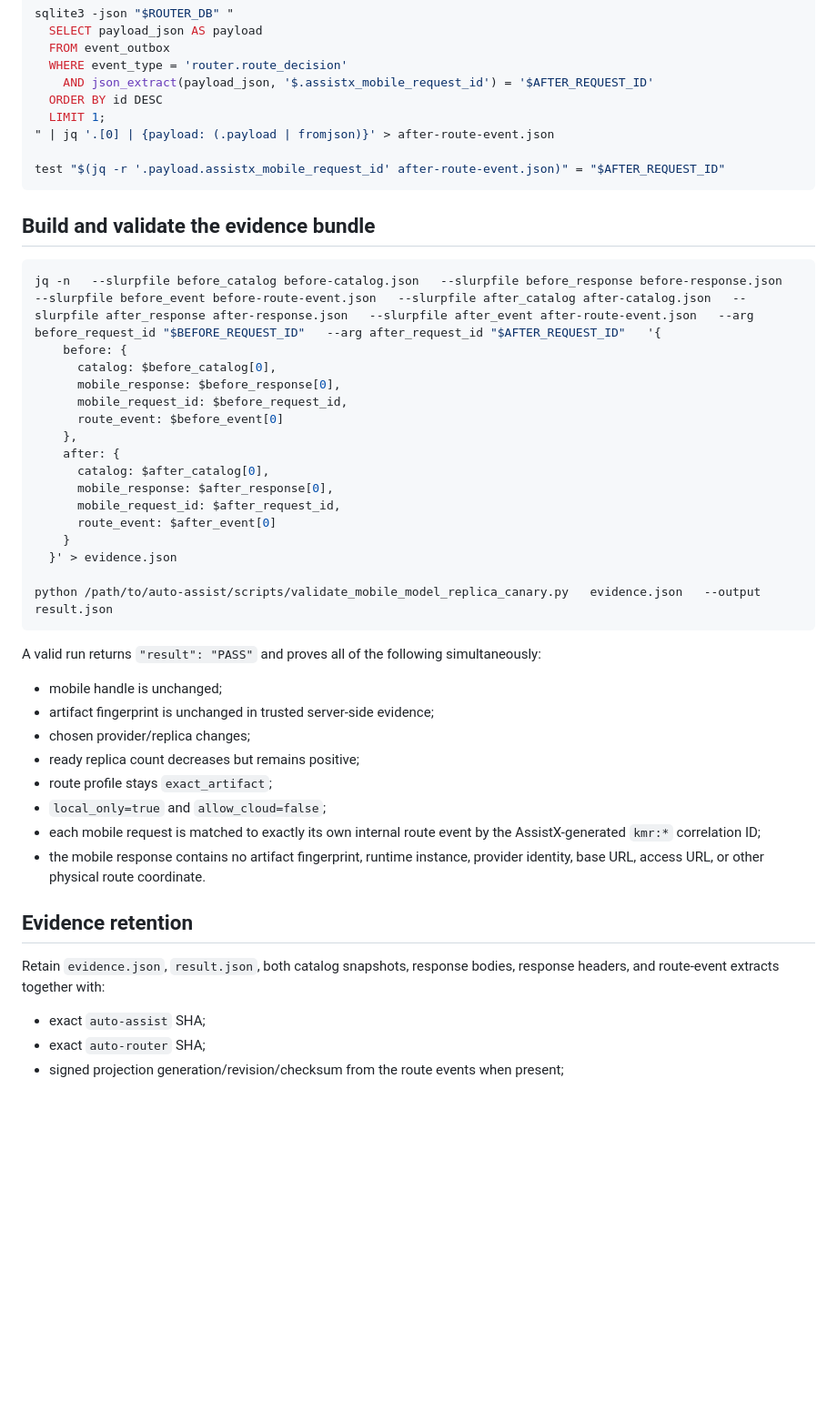
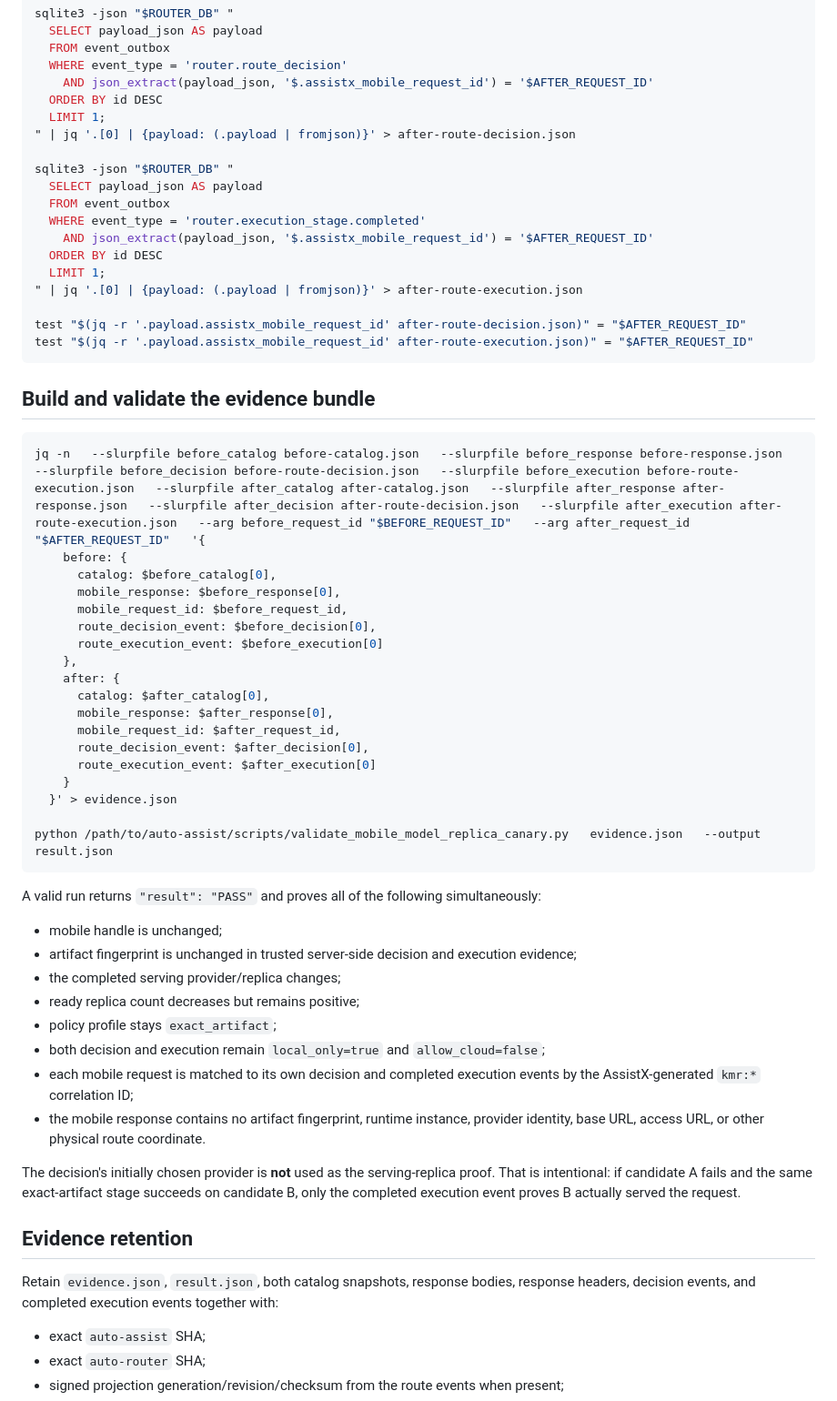
Before and after one commit to scottjoyner/auto-assist, a Markdown page: docs/KIPNERTER_FLEET_MODEL_REPLICA_CANARY.md, the part around one of its changes. Shown at 91% size. Drawn GitHub-style; blank space fills up the shorter version.

Commit message:
docs: prove serving replica with execution evidence

```diff
--- a/docs/KIPNERTER_FLEET_MODEL_REPLICA_CANARY.md
+++ b/docs/KIPNERTER_FLEET_MODEL_REPLICA_CANARY.md
@@ -129,26 +142,38 @@ sqlite3 -json "$ROUTER_DB" "
     AND json_extract(payload_json, '$.assistx_mobile_request_id') = '$AFTER_REQUEST_ID'
   ORDER BY id DESC
   LIMIT 1;
-" | jq '.[0] | {payload: (.payload | fromjson)}' > after-route-event.json
+" | jq '.[0] | {payload: (.payload | fromjson)}' > after-route-decision.json
 
-test "$(jq -r '.payload.assistx_mobile_request_id' after-route-event.json)" = "$AFTER_REQUEST_ID"
+sqlite3 -json "$ROUTER_DB" "
+  SELECT payload_json AS payload
+  FROM event_outbox
+  WHERE event_type = 'router.execution_stage.completed'
+    AND json_extract(payload_json, '$.assistx_mobile_request_id') = '$AFTER_REQUEST_ID'
+  ORDER BY id DESC
+  LIMIT 1;
+" | jq '.[0] | {payload: (.payload | fromjson)}' > after-route-execution.json
+
+test "$(jq -r '.payload.assistx_mobile_request_id' after-route-decision.json)" = "$AFTER_REQUEST_ID"
+test "$(jq -r '.payload.assistx_mobile_request_id' after-route-execution.json)" = "$AFTER_REQUEST_ID"
 ~~~
 
 ## Build and validate the evidence bundle
 
 ~~~bash
-jq -n   --slurpfile before_catalog before-catalog.json   --slurpfile before_response before-response.json   --slurpfile before_event before-route-event.json   --slurpfile after_catalog after-catalog.json   --slurpfile after_response after-response.json   --slurpfile after_event after-route-event.json   --arg before_request_id "$BEFORE_REQUEST_ID"   --arg after_request_id "$AFTER_REQUEST_ID"   '{
+jq -n   --slurpfile before_catalog before-catalog.json   --slurpfile before_response before-response.json   --slurpfile before_decision before-route-decision.json   --slurpfile before_execution before-route-execution.json   --slurpfile after_catalog after-catalog.json   --slurpfile after_response after-response.json   --slurpfile after_decision after-route-decision.json   --slurpfile after_execution after-route-execution.json   --arg before_request_id "$BEFORE_REQUEST_ID"   --arg after_request_id "$AFTER_REQUEST_ID"   '{
     before: {
       catalog: $before_catalog[0],
       mobile_response: $before_response[0],
       mobile_request_id: $before_request_id,
-      route_event: $before_event[0]
+      route_decision_event: $before_decision[0],
+      route_execution_event: $before_execution[0]
     },
     after: {
       catalog: $after_catalog[0],
       mobile_response: $after_response[0],
       mobile_request_id: $after_request_id,
-      route_event: $after_event[0]
+      route_decision_event: $after_decision[0],
+      route_execution_event: $after_execution[0]
     }
   }' > evidence.json
 
@@ -158,17 +183,19 @@ python /path/to/auto-assist/scripts/validate_mobile_model_replica_canary.py   ev
 A valid run returns `"result": "PASS"` and proves all of the following simultaneously:
 
 - mobile handle is unchanged;
-- artifact fingerprint is unchanged in trusted server-side evidence;
-- chosen provider/replica changes;
+- artifact fingerprint is unchanged in trusted server-side decision and execution evidence;
+- the completed serving provider/replica changes;
 - ready replica count decreases but remains positive;
-- route profile stays `exact_artifact`;
-- `local_only=true` and `allow_cloud=false`;
-- each mobile request is matched to exactly its own internal route event by the AssistX-generated `kmr:*` correlation ID;
+- policy profile stays `exact_artifact`;
+- both decision and execution remain `local_only=true` and `allow_cloud=false`;
+- each mobile request is matched to its own decision and completed execution events by the AssistX-generated `kmr:*` correlation ID;
 - the mobile response contains no artifact fingerprint, runtime instance, provider identity, base URL, access URL, or other physical route coordinate.
+
+The decision's initially chosen provider is **not** used as the serving-replica proof. That is intentional: if candidate A fails and the same exact-artifact stage succeeds on candidate B, only the completed execution event proves B actually served the request.
 
 ## Evidence retention
 
-Retain `evidence.json`, `result.json`, both catalog snapshots, response bodies, response headers, and route-event extracts together with:
+Retain `evidence.json`, `result.json`, both catalog snapshots, response bodies, response headers, decision events, and completed execution events together with:
 
 - exact `auto-assist` SHA;
 - exact `auto-router` SHA;
```
Also changed, not shown: other parts of docs/KIPNERTER_FLEET_MODEL_REPLICA_CANARY.md (+22 -9 lines).
